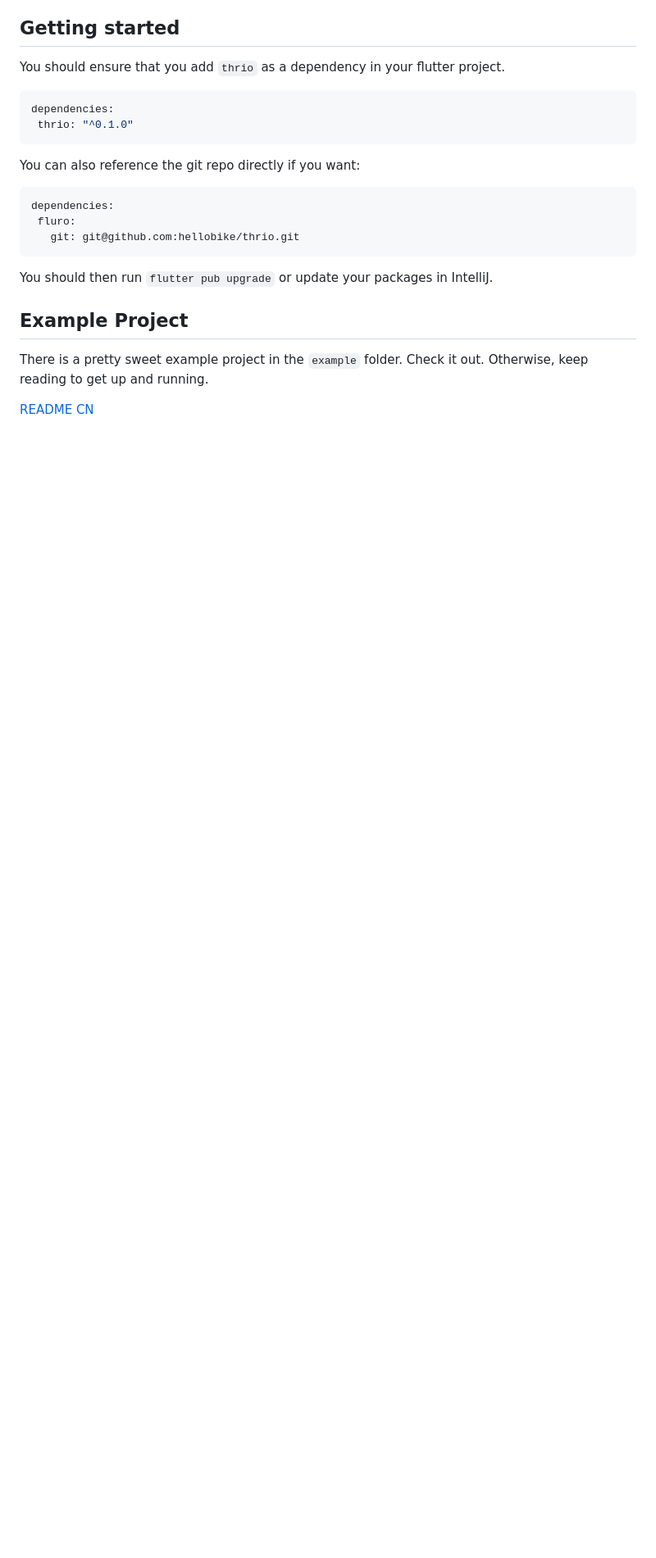
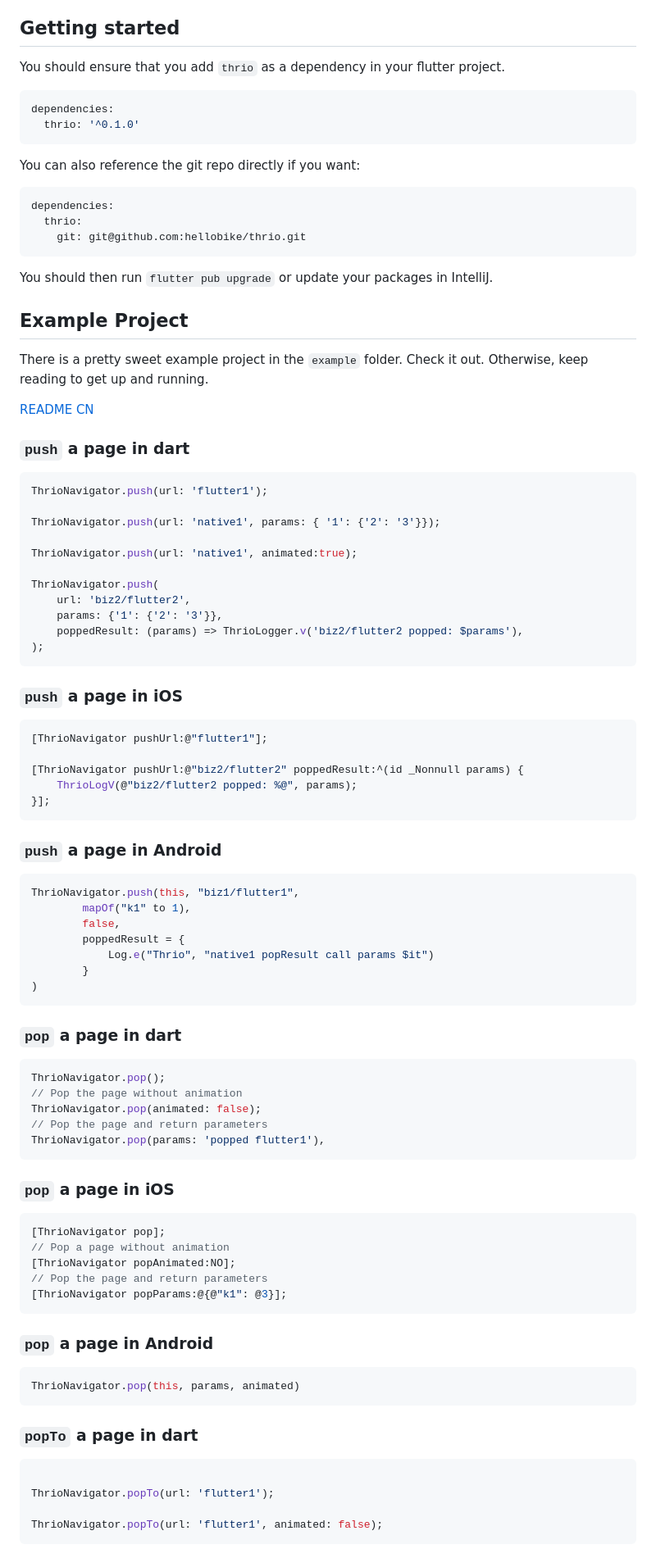
Before and after one commit to foxsofter/flutter_thrio, a Markdown page: README.md, the part around the change printed below. Shown: that part at 82% size. Drawn GitHub-style; blank space fills up the shorter version.

Commit message:
Add en readme

````diff
--- a/README.md
+++ b/README.md
@@ -17,16 +18,18 @@ Version `0.1.0` requires Flutter `>= 1.12.0` and Dart `>= 2.6.0`.
 ## Getting started
 
 You should ensure that you add `thrio` as a dependency in your flutter project.
+
 ```yaml
 dependencies:
- thrio: "^0.1.0"
+  thrio: '^0.1.0'
 ```
 
 You can also reference the git repo directly if you want:
+
 ```yaml
 dependencies:
- fluro:
-   git: git@github.com:hellobike/thrio.git
+  thrio:
+    git: git@github.com:hellobike/thrio.git
 ```
 
 You should then run `flutter pub upgrade` or update your packages in IntelliJ.
@@ -35,4 +38,78 @@ You should then run `flutter pub upgrade` or update your packages in IntelliJ.
 
 There is a pretty sweet example project in the `example` folder. Check it out. Otherwise, keep reading to get up and running.
 
-[README CN](./doc/Feature.md)
+[README CN](./docs/Feature.md)
+
+### `push` a page in dart
+
+```dart
+ThrioNavigator.push(url: 'flutter1');
+
+ThrioNavigator.push(url: 'native1', params: { '1': {'2': '3'}});
+
+ThrioNavigator.push(url: 'native1', animated:true);
+
+ThrioNavigator.push(
+    url: 'biz2/flutter2',
+    params: {'1': {'2': '3'}},
+    poppedResult: (params) => ThrioLogger.v('biz2/flutter2 popped: $params'),
+);
+```
+
+### `push` a page in iOS
+
+```objc
+[ThrioNavigator pushUrl:@"flutter1"];
+
+[ThrioNavigator pushUrl:@"biz2/flutter2" poppedResult:^(id _Nonnull params) {
+    ThrioLogV(@"biz2/flutter2 popped: %@", params);
+}];
+```
+
+### `push` a page in Android
+
+```kotlin
+ThrioNavigator.push(this, "biz1/flutter1",
+        mapOf("k1" to 1),
+        false,
+        poppedResult = {
+            Log.e("Thrio", "native1 popResult call params $it")
+        }
+)
+```
+
+### `pop` a page in dart
+
+```dart
+ThrioNavigator.pop();
+// Pop the page without animation
+ThrioNavigator.pop(animated: false);
+// Pop the page and return parameters
+ThrioNavigator.pop(params: 'popped flutter1'),
+```
+
+### `pop` a page in iOS
+
+```objc
+[ThrioNavigator pop];
+// Pop a page without animation
+[ThrioNavigator popAnimated:NO];
+// Pop the page and return parameters
+[ThrioNavigator popParams:@{@"k1": @3}];
+```
+
+### `pop` a page in Android
+
+```kotlin
+ThrioNavigator.pop(this, params, animated)
+```
+
+### `popTo` a page in dart
+
+```dart
+
+ThrioNavigator.popTo(url: 'flutter1');
+
+ThrioNavigator.popTo(url: 'flutter1', animated: false);
+```
+
````
Also changed, not shown: other parts of README.md (+87 -2 lines), docs/DesignSpecification.md (renamed from doc/DesignSpecification.md), docs/Feature.md (renamed from doc/Feature.md), docs/FlutterEngine.md (renamed from doc/FlutterEngine.md), docs/imgs/thrio-architecture.png (renamed from doc/imgs/thrio-architecture.png), docs/imgs/thrio-pop.png (renamed from doc/imgs/thrio-pop.png), docs/imgs/thrio-popTo.png (renamed from doc/imgs/thrio-popTo.png), docs/imgs/thrio-push.png (renamed from doc/imgs/thrio-push.png), docs/imgs/thrio-remove.png (renamed from doc/imgs/thrio-remove.png), docs/imgs/thrio.png (renamed from doc/imgs/thrio.png).
